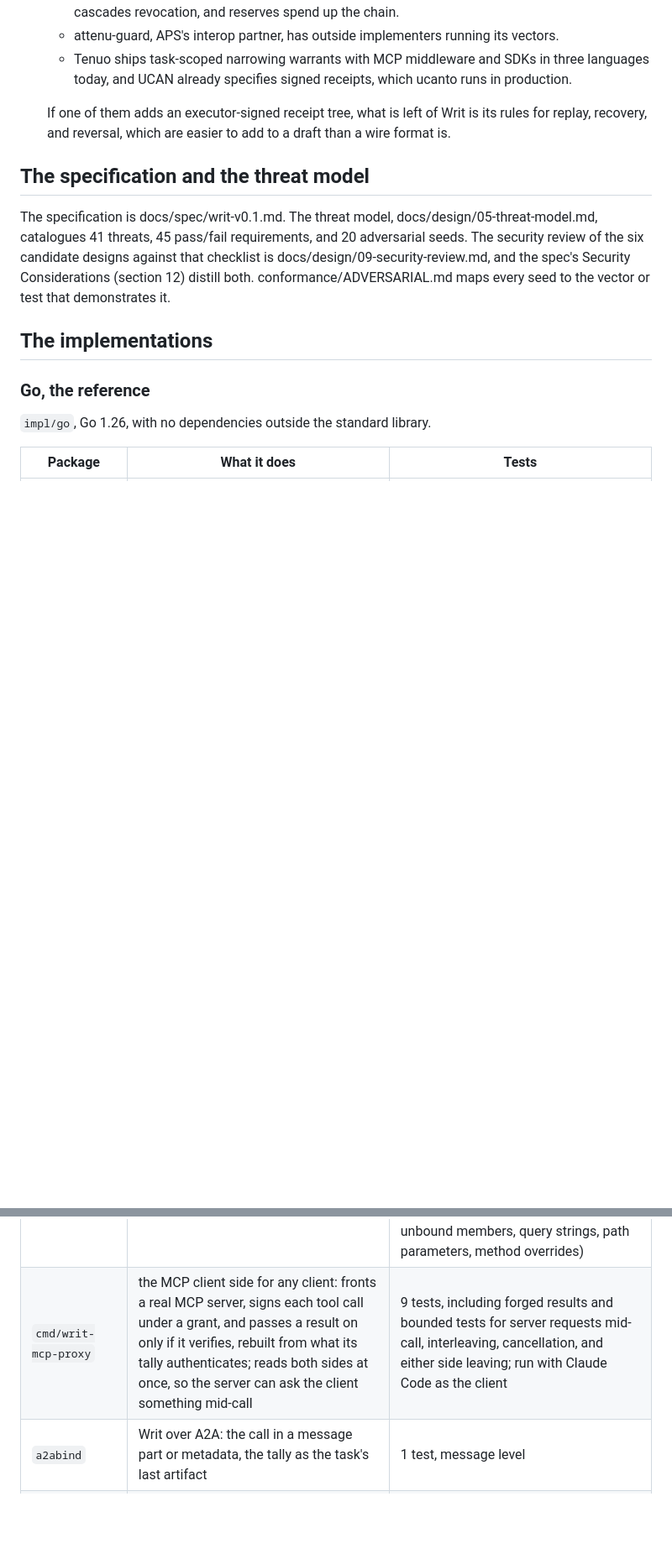
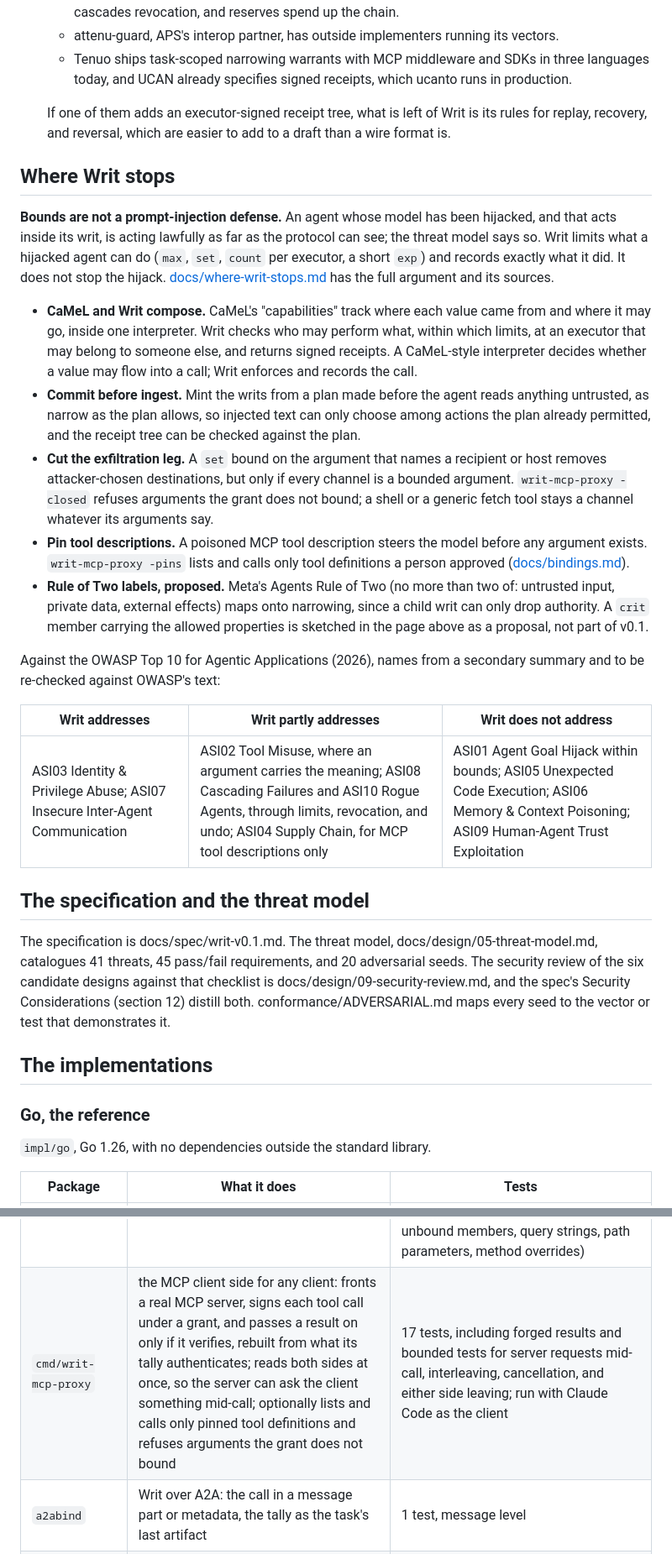
Before and after one commit to pete-builds/writ-protocol, a Markdown page: README.md, 2 parts joined by grey strips. Shown at 84% size. Drawn GitHub-style; blank space fills up the shorter version.

```diff
--- a/README.md
+++ b/README.md
@@ -247,6 +247,22 @@ The skeptic's walk-through (docs/research/03-skeptic-opening.md) hit the same fi
 
   If one of them adds an executor-signed receipt tree, what is left of Writ is its rules for replay, recovery, and reversal, which are easier to add to a draft than a wire format is.
 
+## Where Writ stops
+
+**Bounds are not a prompt-injection defense.** An agent whose model has been hijacked, and that acts inside its writ, is acting lawfully as far as the protocol can see; the threat model says so. Writ limits what a hijacked agent can do (`max`, `set`, `count` per executor, a short `exp`) and records exactly what it did. It does not stop the hijack. [docs/where-writ-stops.md](docs/where-writ-stops.md) has the full argument and its sources.
+
+- **CaMeL and Writ compose.** CaMeL's "capabilities" track where each value came from and where it may go, inside one interpreter. Writ checks who may perform what, within which limits, at an executor that may belong to someone else, and returns signed receipts. A CaMeL-style interpreter decides whether a value may flow into a call; Writ enforces and records the call.
+- **Commit before ingest.** Mint the writs from a plan made before the agent reads anything untrusted, as narrow as the plan allows, so injected text can only choose among actions the plan already permitted, and the receipt tree can be checked against the plan.
+- **Cut the exfiltration leg.** A `set` bound on the argument that names a recipient or host removes attacker-chosen destinations, but only if every channel is a bounded argument. `writ-mcp-proxy -closed` refuses arguments the grant does not bound; a shell or a generic fetch tool stays a channel whatever its arguments say.
+- **Pin tool descriptions.** A poisoned MCP tool description steers the model before any argument exists. `writ-mcp-proxy -pins` lists and calls only tool definitions a person approved ([docs/bindings.md](docs/bindings.md)).
+- **Rule of Two labels, proposed.** Meta's Agents Rule of Two (no more than two of: untrusted input, private data, external effects) maps onto narrowing, since a child writ can only drop authority. A `crit` member carrying the allowed properties is sketched in the page above as a proposal, not part of v0.1.
+
+Against the OWASP Top 10 for Agentic Applications (2026), names from a secondary summary and to be re-checked against OWASP's text:
+
+| Writ addresses | Writ partly addresses | Writ does not address |
+|---|---|---|
+| ASI03 Identity & Privilege Abuse; ASI07 Insecure Inter-Agent Communication | ASI02 Tool Misuse, where an argument carries the meaning; ASI08 Cascading Failures and ASI10 Rogue Agents, through limits, revocation, and undo; ASI04 Supply Chain, for MCP tool descriptions only | ASI01 Agent Goal Hijack within bounds; ASI05 Unexpected Code Execution; ASI06 Memory & Context Poisoning; ASI09 Human-Agent Trust Exploitation |
+
 ## The specification and the threat model
 
 The specification is docs/spec/writ-v0.1.md. The threat model, docs/design/05-threat-model.md, catalogues 41 threats, 45 pass/fail requirements, and 20 adversarial seeds. The security review of the six candidate designs against that checklist is docs/design/09-security-review.md, and the spec's Security Considerations (section 12) distill both. conformance/ADVERSARIAL.md maps every seed to the vector or test that demonstrates it.
@@ -272,7 +288,7 @@ The specification is docs/spec/writ-v0.1.md. The threat model, docs/design/05-th
 | `cmd/writ` | CLI: keygen, issue, call, send, verify, revoke, inspect, conformance | |
 | `mcpbind`, `cmd/writ-mcp` | Writ over MCP: the call in `tools/call` `_meta`, the tally in the result, a stdio MCP server that enforces it ([docs/bindings.md](docs/bindings.md)) | 5 tests, including every way a result can contradict its tally; also run with Claude Code as the MCP client |
 | `cmd/writ-gate` | a reverse proxy that enforces Writ in front of an API that has never heard of it ([docs/writ-gate.md](docs/writ-gate.md)) | 5 tests: end to end against a fake orders API, including undo, and a request contract checked against an API that decodes like `encoding/json` (case aliases, duplicates, trailing JSON, unbound members, query strings, path parameters, method overrides) |
-| `cmd/writ-mcp-proxy` | the MCP client side for any client: fronts a real MCP server, signs each tool call under a grant, and passes a result on only if it verifies, rebuilt from what its tally authenticates; reads both sides at once, so the server can ask the client something mid-call | 9 tests, including forged results and bounded tests for server requests mid-call, interleaving, cancellation, and either side leaving; run with Claude Code as the client |
+| `cmd/writ-mcp-proxy` | the MCP client side for any client: fronts a real MCP server, signs each tool call under a grant, and passes a result on only if it verifies, rebuilt from what its tally authenticates; reads both sides at once, so the server can ask the client something mid-call; optionally lists and calls only pinned tool definitions and refuses arguments the grant does not bound | 17 tests, including forged results and bounded tests for server requests mid-call, interleaving, cancellation, and either side leaving; run with Claude Code as the client |
 | `a2abind` | Writ over A2A: the call in a message part or metadata, the tally as the task's last artifact | 1 test, message level |
 | `cmd/writ-hook` | the Claude Code adapter: a grant checked before every tool call, a signed receipt after it, and an audit record ([docs/claude-code.md](docs/claude-code.md)) | 8 tests, including parallel hook processes, a tampered receipt, failing closed, named grants per tool, and the gate running as its own process behind a socket; also run against Claude Code itself |
 | `cmd/writ-agent` | executor binary with booking and payment roles | |
```
Also changed, not shown: other parts of README.md (+1 -0 lines), docs/where-writ-stops.md (added, +86 -0 lines).
